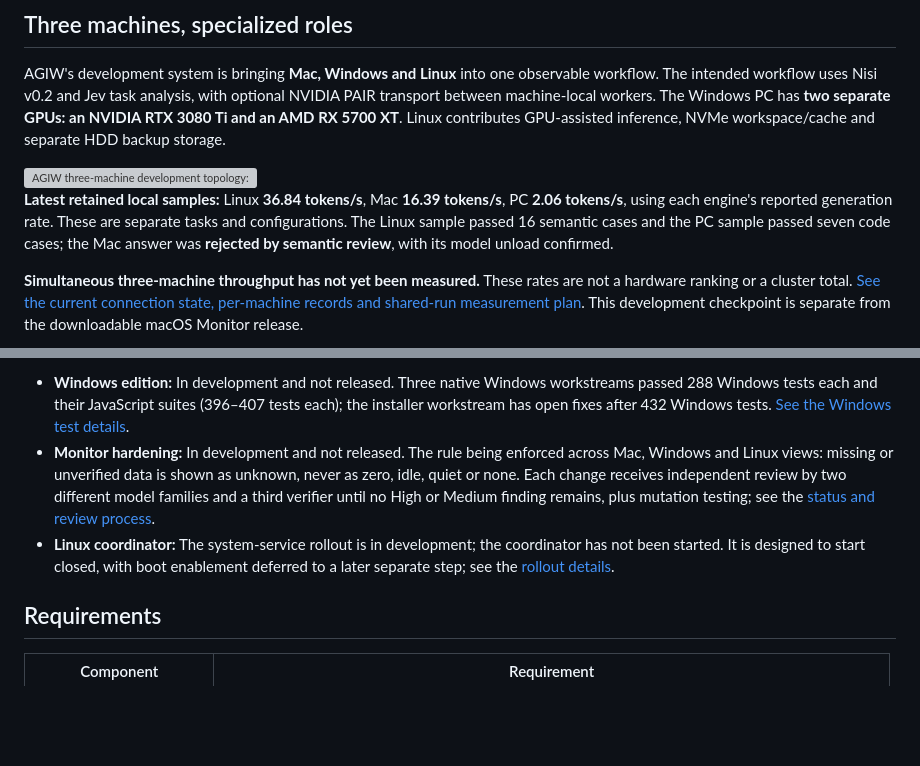
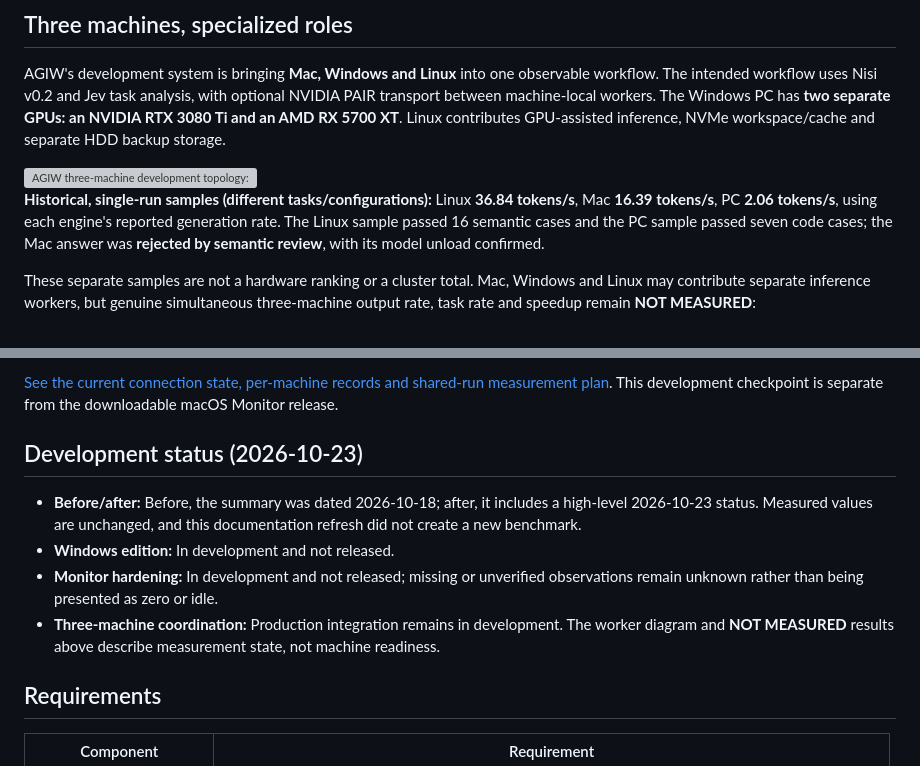
Before and after one commit to louiscalata/agiw-suite, a Markdown page: README.md, 2 parts joined by grey strips. GitHub-like rendering; blank space fills up the shorter version; grey boxes are pictures that could not be loaded.

Commit message:
docs: clarify three-machine status for 2026-10-23
Co-authored-by: Copilot App <223556219+Copilot@users.noreply.github.com>

```diff
--- a/README.md
+++ b/README.md
@@ -18,7 +18,7 @@ AGIW's development system is bringing **Mac, Windows and Linux** into one observ
 
 <img src="docs/assets/three-machine-architecture.svg" width="1280" alt="AGIW three-machine development topology: tools feed Nisi and Jev, optional PAIR transport and separate PC, Linux and Mac workers. The PC has distinct NVIDIA CUDA and AMD Vulkan GPU lanes. Production integration is still in progress.">
 
-**Latest retained local samples:** Linux **36.84 tokens/s**, Mac **16.39 tokens/s**, PC **2.06 tokens/s**, using each engine's reported generation rate. These are separate tasks and configurations. The Linux sample passed 16 semantic cases and the PC sample passed seven code cases; the Mac answer was **rejected by semantic review**, with its model unload confirmed.
+**Historical, single-run samples (different tasks/configurations):** Linux **36.84 tokens/s**, Mac **16.39 tokens/s**, PC **2.06 tokens/s**, using each engine's reported generation rate. The Linux sample passed 16 semantic cases and the PC sample passed seven code cases; the Mac answer was **rejected by semantic review**, with its model unload confirmed.
 
-**Simultaneous three-machine throughput has not yet been measured.** These rates are not a hardware ranking or a cluster total. [See the current connection state, per-machine records and shared-run measurement plan](docs/three-machine-connection.md). This development checkpoint is separate from the downloadable macOS Monitor release.
+These separate samples are not a hardware ranking or a cluster total. Mac, Windows and Linux may contribute separate inference workers, but genuine simultaneous three-machine output rate, task rate and speedup remain **NOT MEASURED**:
 
@@ -26,7 +32,12 @@ AGIW's development system is bringing **Mac, Windows and Linux** into one observ
 
-- **Windows edition:** In development and not released. Three native Windows workstreams passed 288 Windows tests each and their JavaScript suites (396–407 tests each); the installer workstream has open fixes after 432 Windows tests. [See the Windows test details](docs/three-machine-connection.md#2026-10-18-update).
-- **Monitor hardening:** In development and not released. The rule being enforced across Mac, Windows and Linux views: missing or unverified data is shown as unknown, never as zero, idle, quiet or none. Each change receives independent review by two different model families and a third verifier until no High or Medium finding remains, plus mutation testing; see the [status and review process](roadmap.md#development-status--18-october-2026).
-- **Linux coordinator:** The system-service rollout is in development; the coordinator has not been started. It is designed to start closed, with boot enablement deferred to a later separate step; see the [rollout details](docs/three-machine-connection.md#2026-10-18-update).
+[See the current connection state, per-machine records and shared-run measurement plan](docs/three-machine-connection.md). This development checkpoint is separate from the downloadable macOS Monitor release.
+
+## Development status (2026-10-23)
+
+- **Before/after:** Before, the summary was dated 2026-10-18; after, it includes a high-level 2026-10-23 status. Measured values are unchanged, and this documentation refresh did not create a new benchmark.
+- **Windows edition:** In development and not released.
+- **Monitor hardening:** In development and not released; missing or unverified observations remain unknown rather than being presented as zero or idle.
+- **Three-machine coordination:** Production integration remains in development. The worker diagram and **NOT MEASURED** results above describe measurement state, not machine readiness.
 
 ## Requirements
 
```
Also changed, not shown: other parts of README.md (+7 -1 lines), docs/three-machine-connection.md (+15 -11 lines).
